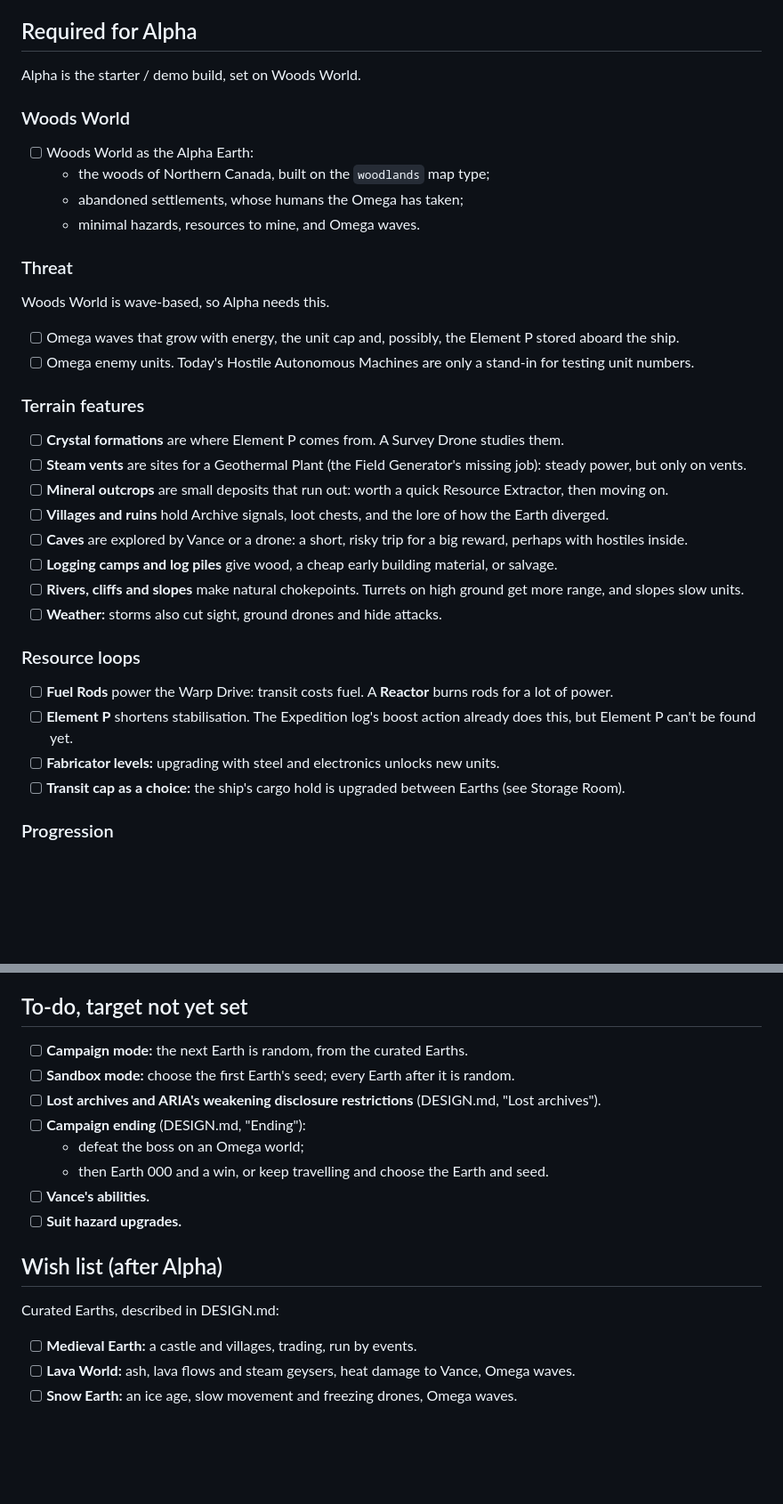
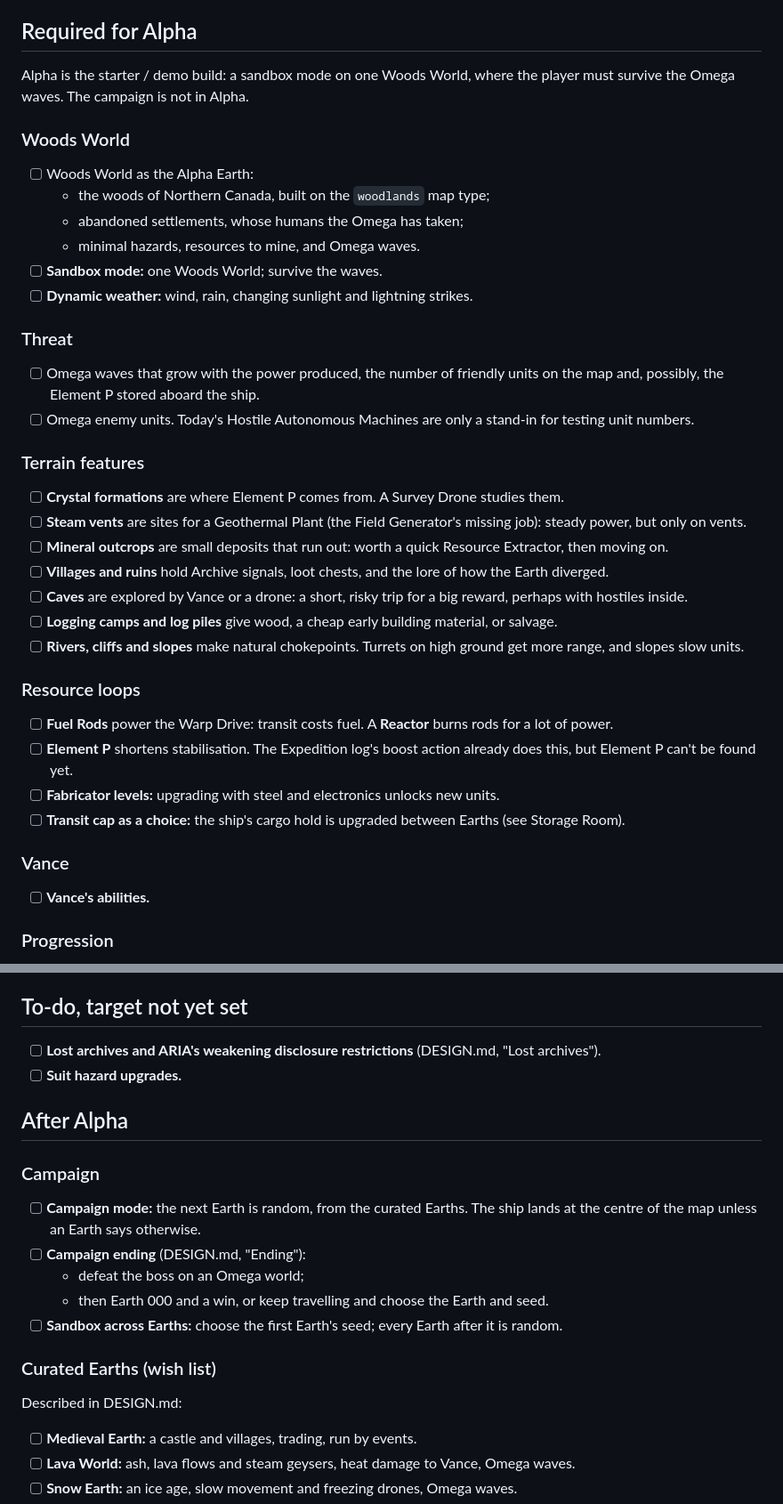
Before and after one commit to Buddyjoe15/AD-ZEP, a Markdown page: docs/ROADMAP.md, 2 parts joined by grey strips. Shown at 89% size. Drawn GitHub-style; blank space fills up the shorter version.

```diff
--- a/docs/ROADMAP.md
+++ b/docs/ROADMAP.md
@@ -6,17 +6,18 @@ Many of these items add saved state. Each one that does is a save format change:
 
 ## Required for Alpha
 
-Alpha is the starter / demo build, set on Woods World.
+Alpha is the starter / demo build: a sandbox mode on one Woods World, where the player must survive the Omega waves. The campaign is not in Alpha.
 
 ### Woods World
 - [ ] Woods World as the Alpha Earth:
   - the woods of Northern Canada, built on the `woodlands` map type;
   - abandoned settlements, whose humans the Omega has taken;
   - minimal hazards, resources to mine, and Omega waves.
+- [ ] **Sandbox mode:** one Woods World; survive the waves.
+- [ ] **Dynamic weather:** wind, rain, changing sunlight and lightning strikes.
 
 ### Threat
-Woods World is wave-based, so Alpha needs this.
-- [ ] Omega waves that grow with energy, the unit cap and, possibly, the Element P stored aboard the ship.
+- [ ] Omega waves that grow with the power produced, the number of friendly units on the map and, possibly, the Element P stored aboard the ship.
 - [ ] Omega enemy units. Today's Hostile Autonomous Machines are only a stand-in for testing unit numbers.
 
 ### Terrain features
@@ -27,13 +28,15 @@ Woods World is wave-based, so Alpha needs this.
 - [ ] **Caves** are explored by Vance or a drone: a short, risky trip for a big reward, perhaps with hostiles inside.
 - [ ] **Logging camps and log piles** give wood, a cheap early building material, or salvage.
 - [ ] **Rivers, cliffs and slopes** make natural chokepoints. Turrets on high ground get more range, and slopes slow units.
-- [ ] **Weather:** storms also cut sight, ground drones and hide attacks.
 
 ### Resource loops
 - [ ] **Fuel Rods** power the Warp Drive: transit costs fuel. A **Reactor** burns rods for a lot of power.
 - [ ] **Element P** shortens stabilisation. The Expedition log's boost action already does this, but Element P can't be found yet.
 - [ ] **Fabricator levels:** upgrading with steel and electronics unlocks new units.
 - [ ] **Transit cap as a choice:** the ship's cargo hold is upgraded between Earths (see Storage Room).
+
+### Vance
+- [ ] **Vance's abilities.**
 
 ### Progression
 - [ ] Ship modules.
@@ -51,18 +54,20 @@ Six sections:
 
 ## To-do, target not yet set
 
-- [ ] **Campaign mode:** the next Earth is random, from the curated Earths.
-- [ ] **Sandbox mode:** choose the first Earth's seed; every Earth after it is random.
 - [ ] **Lost archives and ARIA's weakening disclosure restrictions** (DESIGN.md, "Lost archives").
+- [ ] **Suit hazard upgrades.**
+
+## After Alpha
+
+### Campaign
+- [ ] **Campaign mode:** the next Earth is random, from the curated Earths. The ship lands at the centre of the map unless an Earth says otherwise.
 - [ ] **Campaign ending** (DESIGN.md, "Ending"):
   - defeat the boss on an Omega world;
   - then Earth 000 and a win, or keep travelling and choose the Earth and seed.
-- [ ] **Vance's abilities.**
-- [ ] **Suit hazard upgrades.**
+- [ ] **Sandbox across Earths:** choose the first Earth's seed; every Earth after it is random.
 
-## Wish list (after Alpha)
-
-Curated Earths, described in DESIGN.md:
+### Curated Earths (wish list)
+Described in DESIGN.md:
 - [ ] **Medieval Earth:** a castle and villages, trading, run by events.
 - [ ] **Lava World:** ash, lava flows and steam geysers, heat damage to Vance, Omega waves.
 - [ ] **Snow Earth:** an ice age, slow movement and freezing drones, Omega waves.
```
Also changed, not shown: other parts of docs/ROADMAP.md (+4 -0 lines), docs/DESIGN.md (+17 -14 lines).
